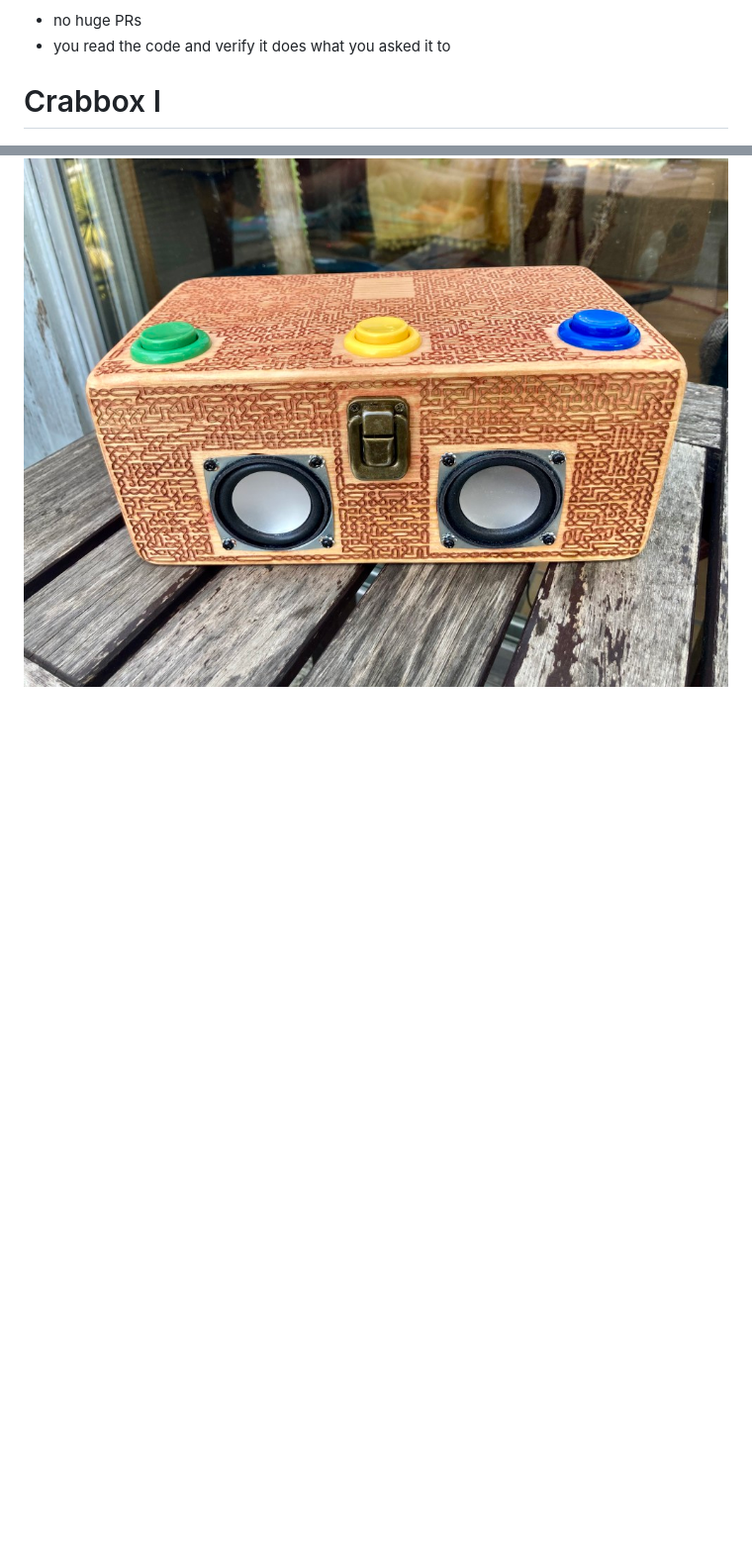
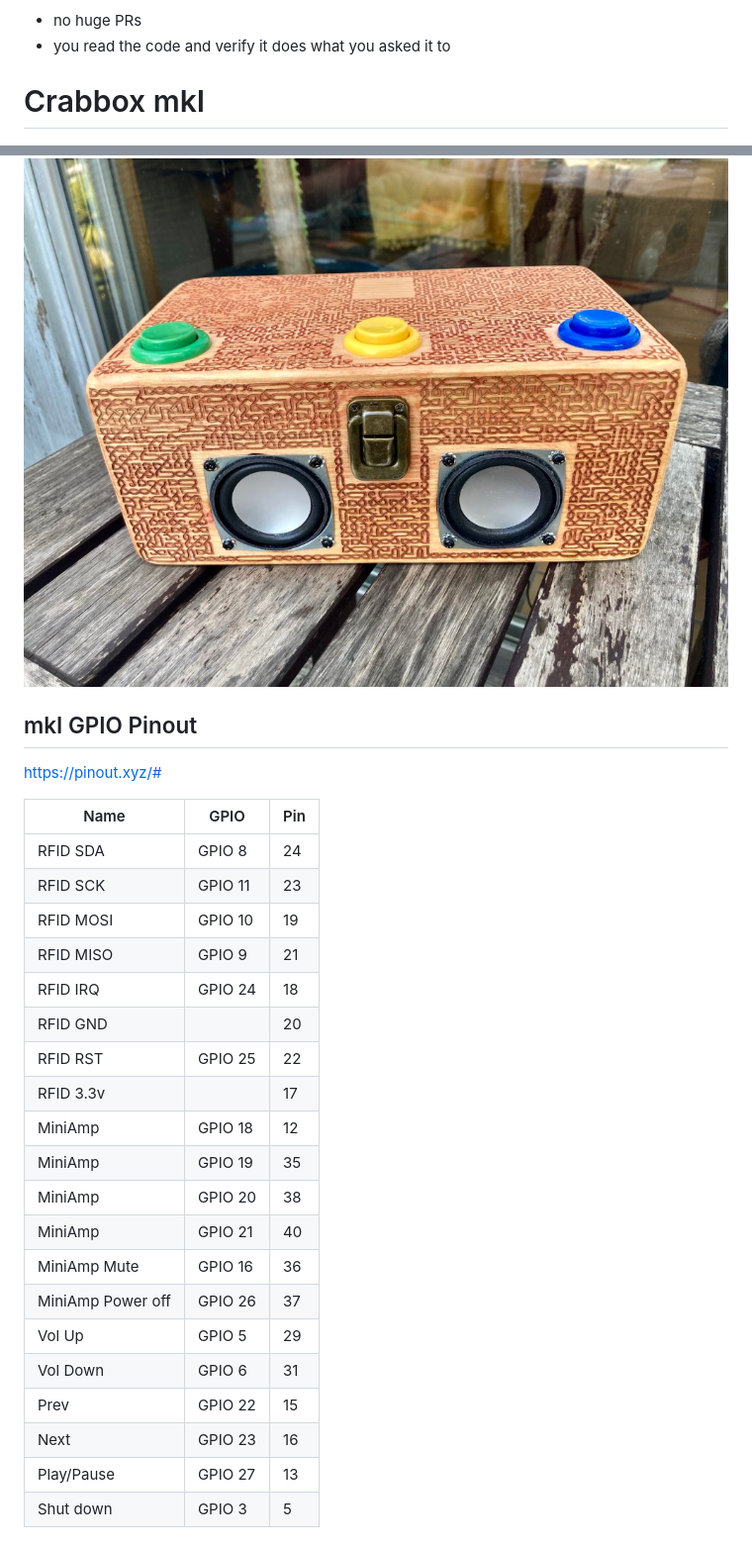
Before and after one commit to mikea/crabbox, a Markdown page: README.md, 2 parts joined by grey strips. Shown: that part at 99% size. Rendered like a GitHub page; blank space fills up the shorter version.

```diff
--- a/README.md
+++ b/README.md
@@ -111,6 +111,34 @@ AI-assisted code is welcome, with fiew common caveats:
 - no huge PRs
 - you read the code and verify it does what you asked it to
 
-# Crabbox I
+# Crabbox mkI
 
 ![crabbox](crabbox.jpg)
+
+## mkI GPIO Pinout
+
+https://pinout.xyz/#
+
+
+| Name              | GPIO    | Pin |
+| ----------------- | ------- | --- |
+| RFID SDA          | GPIO 8  | 24  |
+| RFID SCK          | GPIO 11 | 23  |
+| RFID MOSI         | GPIO 10 | 19  |
+| RFID MISO         | GPIO 9  | 21  |
+| RFID IRQ          | GPIO 24 | 18  |
+| RFID GND          |         | 20  |
+| RFID RST          | GPIO 25 | 22  |
+| RFID 3.3v         |         | 17  |
+| MiniAmp           | GPIO 18 | 12  |
+| MiniAmp           | GPIO 19 | 35  |
+| MiniAmp           | GPIO 20 | 38  |
+| MiniAmp           | GPIO 21 | 40  |
+| MiniAmp Mute      | GPIO 16 | 36  |
+| MiniAmp Power off | GPIO 26 | 37  |
+| Vol Up            | GPIO 5  | 29  |
+| Vol Down          | GPIO 6  | 31  |
+| Prev              | GPIO 22 | 15  |
+| Next              | GPIO 23 | 16  |
+| Play/Pause        | GPIO 27 | 13  |
+| Shut down         | GPIO 3  | 5   |
```
